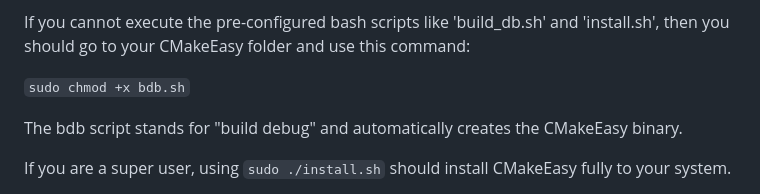
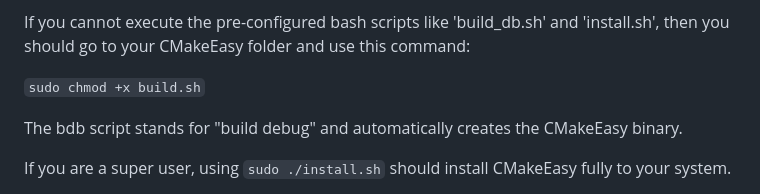
Before and after one commit to DreamHollow/CMakeEasy, a Markdown page: README.md, the part around the change. GitHub-like rendering.

Commit message:
README.md: Update relevant information

```diff
--- a/README.md
+++ b/README.md
@@ -94,7 +94,7 @@ You will have to run CMakeEasy through terminal directly in the folder.
 
 If you cannot execute the pre-configured bash scripts like 'build_db.sh' and 'install.sh', then you should go to your CMakeEasy folder and use this command:
 
-`sudo chmod +x bdb.sh`
+`sudo chmod +x build.sh`
 
 The bdb script stands for "build debug" and automatically creates the CMakeEasy binary.
 
```
